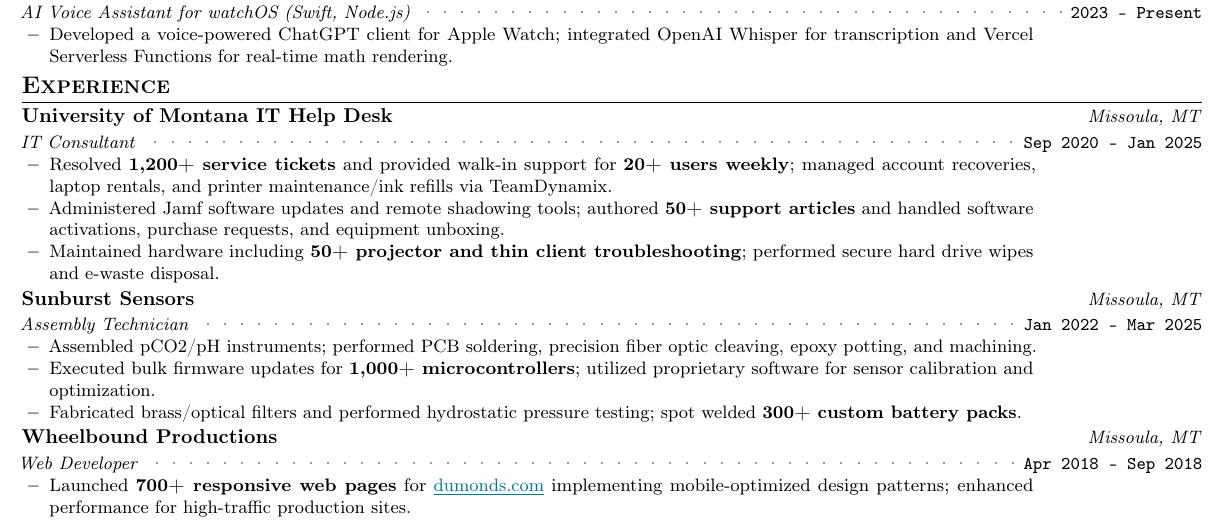
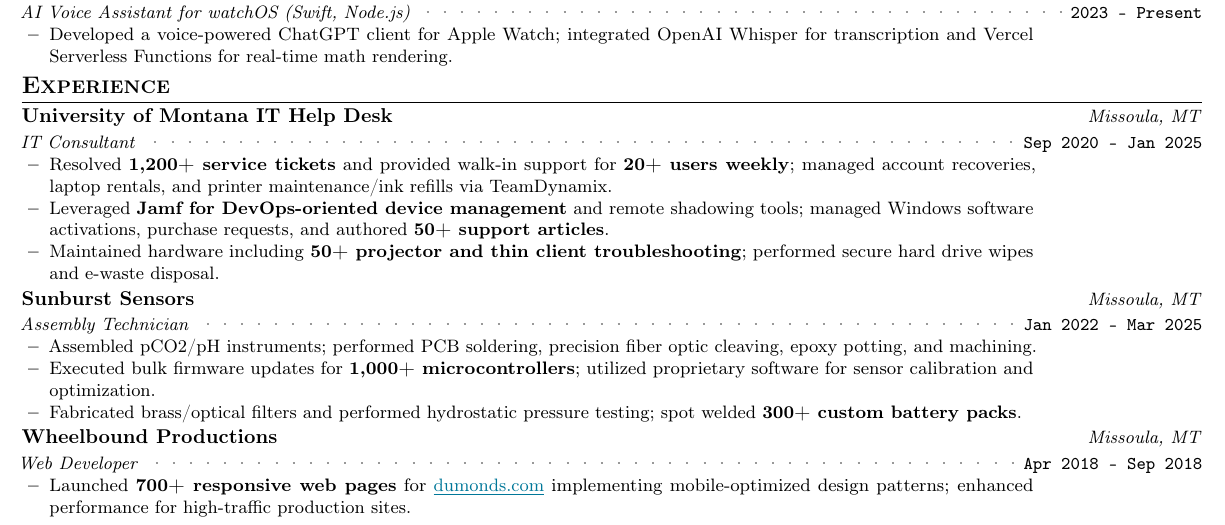
Before and after one commit to aspauldingcode/aspauldingcode, a LaTeX CV (resume/resume_alex_spaulding.tex): part of the page, cut so that both start at the same text. Compiled offline with pdfLaTeX.

Commit message:
Highlight Jamf as DevOps tool and add Windows software management

```diff
--- a/resume/resume_alex_spaulding.tex
+++ b/resume/resume_alex_spaulding.tex
@@ -256,9 +256,9 @@
         \item {Resolved \textbf{1,200+ service tickets} and provided walk-in
         support for \textbf{20+ users weekly}; managed account recoveries,
         laptop rentals, and printer maintenance/ink refills via TeamDynamix.}
-        \item {Administered Jamf software updates and remote shadowing tools;
-        authored \textbf{50+ support articles} and handled software
-        activations, purchase requests, and equipment unboxing.}
+        \item {Leveraged \textbf{Jamf for DevOps-oriented device management} and
+        remote shadowing tools; managed Windows software activations,
+        purchase requests, and authored \textbf{50+ support articles}.}
         \item {Maintained hardware including \textbf{50+ projector and thin
         client troubleshooting}; performed secure hard drive wipes and e-waste disposal.}
       \resumeItemListEnd
```
Also changed, not shown: 1 other file.
